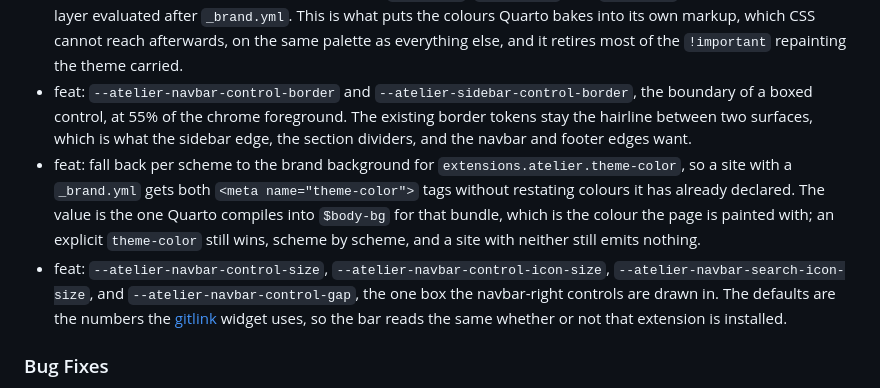
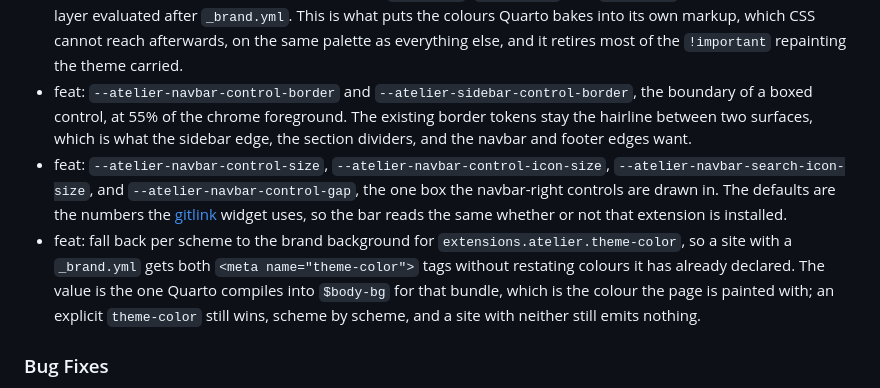
Before and after one commit to mcanouil/quarto-atelier, a Markdown page: CHANGELOG.md, the part around the change. GitHub-like rendering.

Commit message:
docs: group the navbar control entries in the changelog
The theme-color entry sat between the two token entries, splitting the navbar work across the section.

```diff
--- a/CHANGELOG.md
+++ b/CHANGELOG.md
@@ -12,8 +12,8 @@
 - feat: `$atelier-chrome`, taking `auto`, `light`, or `dark`, which decides whether the chrome follows the colour scheme or is pinned to one palette in both. The three bars are drawn from one triple, `$atelier-chrome-bg`, `$atelier-chrome-fg`, and `$atelier-chrome-accent`, each of which can be set on its own; the two pinned palettes are `$atelier-chrome-dark-*` and `$atelier-chrome-light-*`. An unknown value fails the render with a named error rather than compiling to something arbitrary.
 - feat: hand the resolved palette to Quarto's own `$navbar-*`, `$sidebar-*`, and `$footer-*` variables from a defaults layer evaluated after `_brand.yml`. This is what puts the colours Quarto bakes into its own markup, which CSS cannot reach afterwards, on the same palette as everything else, and it retires most of the `!important` repainting the theme carried.
 - feat: `--atelier-navbar-control-border` and `--atelier-sidebar-control-border`, the boundary of a boxed control, at 55% of the chrome foreground. The existing border tokens stay the hairline between two surfaces, which is what the sidebar edge, the section dividers, and the navbar and footer edges want.
+- feat: `--atelier-navbar-control-size`, `--atelier-navbar-control-icon-size`, `--atelier-navbar-search-icon-size`, and `--atelier-navbar-control-gap`, the one box the navbar-right controls are drawn in. The defaults are the numbers the [gitlink](https://github.com/mcanouil/quarto-gitlink) widget uses, so the bar reads the same whether or not that extension is installed.
 - feat: fall back per scheme to the brand background for `extensions.atelier.theme-color`, so a site with a `_brand.yml` gets both `<meta name="theme-color">` tags without restating colours it has already declared. The value is the one Quarto compiles into `$body-bg` for that bundle, which is the colour the page is painted with; an explicit `theme-color` still wins, scheme by scheme, and a site with neither still emits nothing.
-- feat: `--atelier-navbar-control-size`, `--atelier-navbar-control-icon-size`, `--atelier-navbar-search-icon-size`, and `--atelier-navbar-control-gap`, the one box the navbar-right controls are drawn in. The defaults are the numbers the [gitlink](https://github.com/mcanouil/quarto-gitlink) widget uses, so the bar reads the same whether or not that extension is installed.
 
 ### Bug Fixes
 
```
